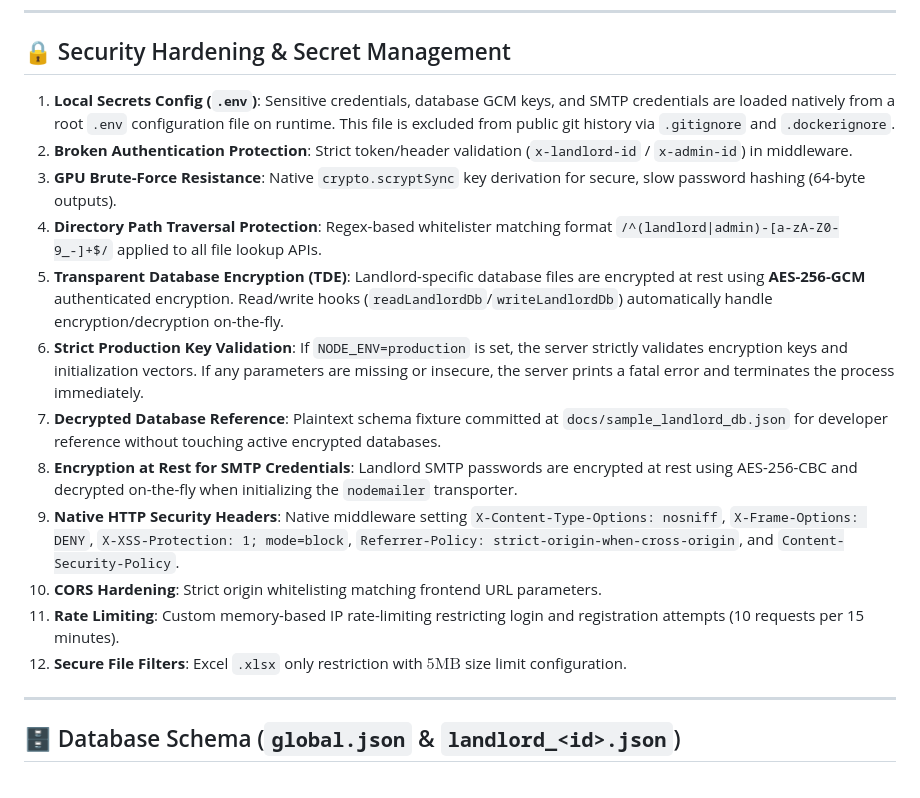
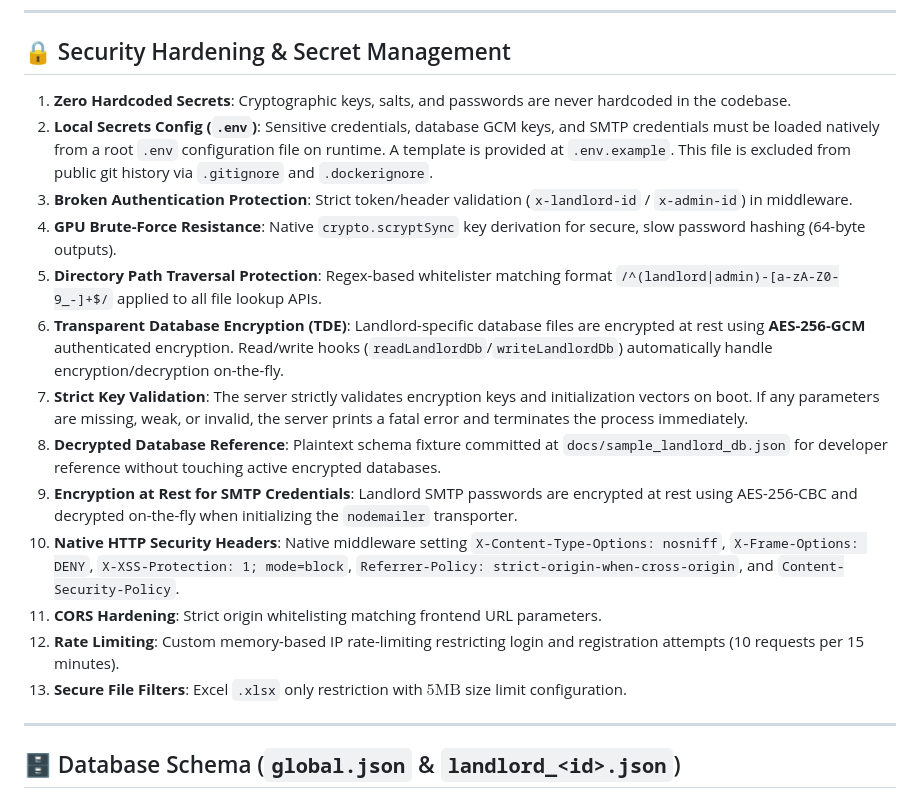
Before and after one commit to ealtili/rental-tracking, a Markdown page: spec.md, the part around the change. Drawn GitHub-style.

```diff
--- a/spec.md
+++ b/spec.md
@@ -26,18 +26,19 @@ A multi-landlord rental tracking web application designed to automate bank state
 
 ## 🔒 Security Hardening & Secret Management
 
-1. **Local Secrets Config (`.env`)**: Sensitive credentials, database GCM keys, and SMTP credentials are loaded natively from a root `.env` configuration file on runtime. This file is excluded from public git history via `.gitignore` and `.dockerignore`.
-2. **Broken Authentication Protection**: Strict token/header validation (`x-landlord-id` / `x-admin-id`) in middleware.
-3. **GPU Brute-Force Resistance**: Native `crypto.scryptSync` key derivation for secure, slow password hashing (64-byte outputs).
-4. **Directory Path Traversal Protection**: Regex-based whitelister matching format `/^(landlord|admin)-[a-zA-Z0-9_-]+$/` applied to all file lookup APIs.
-5. **Transparent Database Encryption (TDE)**: Landlord-specific database files are encrypted at rest using **AES-256-GCM** authenticated encryption. Read/write hooks (`readLandlordDb`/`writeLandlordDb`) automatically handle encryption/decryption on-the-fly.
-6. **Strict Production Key Validation**: If `NODE_ENV=production` is set, the server strictly validates encryption keys and initialization vectors. If any parameters are missing or insecure, the server prints a fatal error and terminates the process immediately.
-7. **Decrypted Database Reference**: Plaintext schema fixture committed at `docs/sample_landlord_db.json` for developer reference without touching active encrypted databases.
-8. **Encryption at Rest for SMTP Credentials**: Landlord SMTP passwords are encrypted at rest using AES-256-CBC and decrypted on-the-fly when initializing the `nodemailer` transporter.
-9. **Native HTTP Security Headers**: Native middleware setting `X-Content-Type-Options: nosniff`, `X-Frame-Options: DENY`, `X-XSS-Protection: 1; mode=block`, `Referrer-Policy: strict-origin-when-cross-origin`, and `Content-Security-Policy`.
-10. **CORS Hardening**: Strict origin whitelisting matching frontend URL parameters.
-11. **Rate Limiting**: Custom memory-based IP rate-limiting restricting login and registration attempts (10 requests per 15 minutes).
-12. **Secure File Filters**: Excel `.xlsx` only restriction with $5\text{MB}$ size limit configuration.
+1. **Zero Hardcoded Secrets**: Cryptographic keys, salts, and passwords are never hardcoded in the codebase.
+2. **Local Secrets Config (`.env`)**: Sensitive credentials, database GCM keys, and SMTP credentials must be loaded natively from a root `.env` configuration file on runtime. A template is provided at `.env.example`. This file is excluded from public git history via `.gitignore` and `.dockerignore`.
+3. **Broken Authentication Protection**: Strict token/header validation (`x-landlord-id` / `x-admin-id`) in middleware.
+4. **GPU Brute-Force Resistance**: Native `crypto.scryptSync` key derivation for secure, slow password hashing (64-byte outputs).
+5. **Directory Path Traversal Protection**: Regex-based whitelister matching format `/^(landlord|admin)-[a-zA-Z0-9_-]+$/` applied to all file lookup APIs.
+6. **Transparent Database Encryption (TDE)**: Landlord-specific database files are encrypted at rest using **AES-256-GCM** authenticated encryption. Read/write hooks (`readLandlordDb`/`writeLandlordDb`) automatically handle encryption/decryption on-the-fly.
+7. **Strict Key Validation**: The server strictly validates encryption keys and initialization vectors on boot. If any parameters are missing, weak, or invalid, the server prints a fatal error and terminates the process immediately.
+8. **Decrypted Database Reference**: Plaintext schema fixture committed at `docs/sample_landlord_db.json` for developer reference without touching active encrypted databases.
+9. **Encryption at Rest for SMTP Credentials**: Landlord SMTP passwords are encrypted at rest using AES-256-CBC and decrypted on-the-fly when initializing the `nodemailer` transporter.
+10. **Native HTTP Security Headers**: Native middleware setting `X-Content-Type-Options: nosniff`, `X-Frame-Options: DENY`, `X-XSS-Protection: 1; mode=block`, `Referrer-Policy: strict-origin-when-cross-origin`, and `Content-Security-Policy`.
+11. **CORS Hardening**: Strict origin whitelisting matching frontend URL parameters.
+12. **Rate Limiting**: Custom memory-based IP rate-limiting restricting login and registration attempts (10 requests per 15 minutes).
+13. **Secure File Filters**: Excel `.xlsx` only restriction with $5\text{MB}$ size limit configuration.
 
 ---
 
```
Also changed, not shown: README.md (+11 -5 lines).
